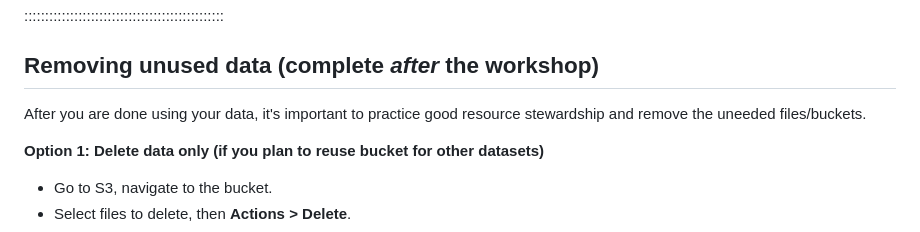
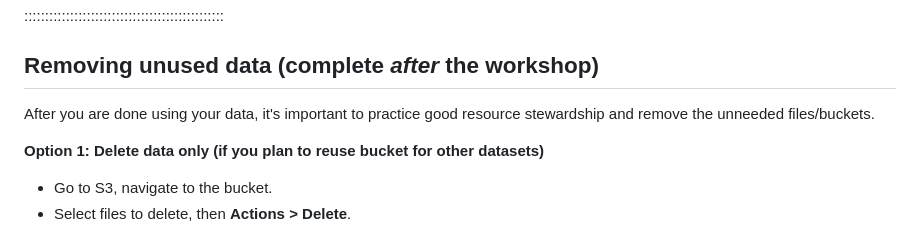
Before and after one commit to qualiaMachine/ML_with_Amazon_SageMaker, a Markdown page: episodes/Data-storage-setting-up-S3.md, the part around the change. Drawn GitHub-style.

```diff
--- a/episodes/Data-storage-setting-up-S3.md
+++ b/episodes/Data-storage-setting-up-S3.md
@@ -232,7 +232,7 @@ These costs assume no additional request charges beyond those for retrieval, sto
 
 ## Removing unused data (complete *after* the workshop)
 
-After you are done using your data, it's important to practice good resource stewardship and remove the uneeded files/buckets.
+After you are done using your data, it's important to practice good resource stewardship and remove the unneeded files/buckets.
 
 **Option 1: Delete data only (if you plan to reuse bucket for other datasets)**
 
```
